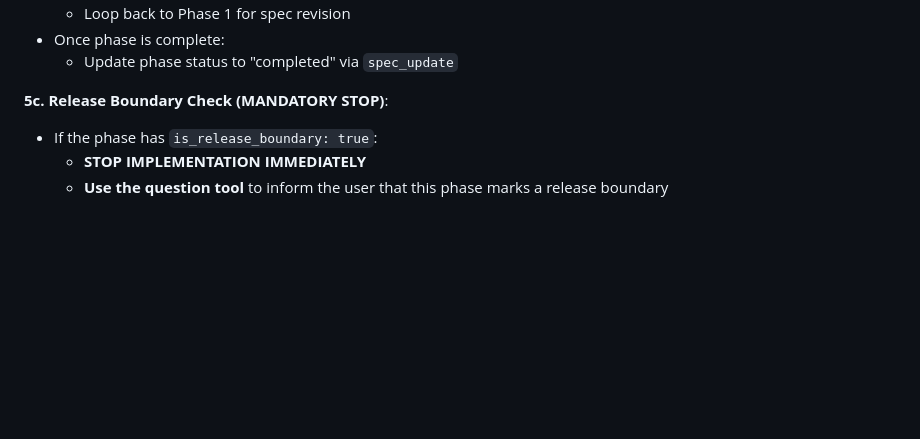
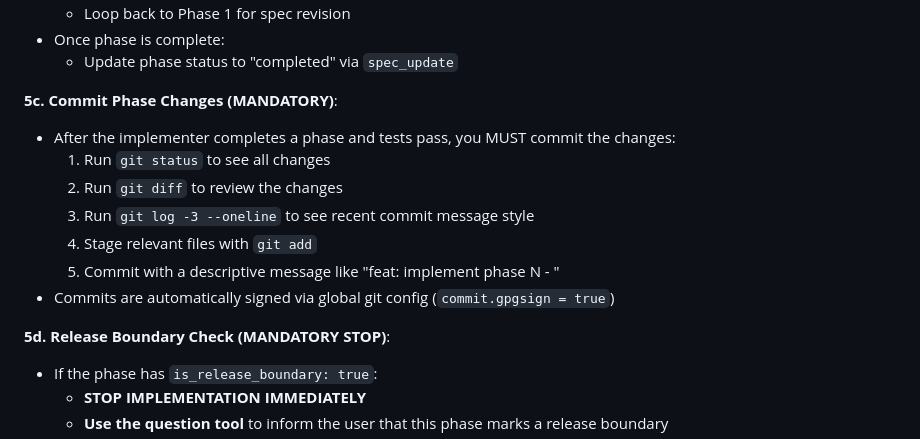
Before and after one commit to w-betts/yeetcd, a Markdown page: .opencode/prompts/spec.md, the part around the change. Drawn GitHub-style; blank space fills up the shorter version.

```diff
--- a/.opencode/prompts/spec.md
+++ b/.opencode/prompts/spec.md
@@ -239,7 +239,16 @@ For each phase (up to the next release boundary, if any):
 - Once phase is complete:
   - Update phase status to "completed" via `spec_update`
 
-**5c. Release Boundary Check (MANDATORY STOP)**:
+**5c. Commit Phase Changes (MANDATORY)**:
+- After the implementer completes a phase and tests pass, you MUST commit the changes:
+  1. Run `git status` to see all changes
+  2. Run `git diff` to review the changes
+  3. Run `git log -3 --oneline` to see recent commit message style
+  4. Stage relevant files with `git add`
+  5. Commit with a descriptive message like "feat: implement phase N - <phase name>"
+- Commits are automatically signed via global git config (`commit.gpgsign = true`)
+
+**5d. Release Boundary Check (MANDATORY STOP)**:
 - If the phase has `is_release_boundary: true`:
   - **STOP IMPLEMENTATION IMMEDIATELY**
   - **Use the question tool** to inform the user that this phase marks a release boundary
```
Also changed, not shown: .opencode/prompts/vibe.md (+13 -0 lines), AGENTS.md (+14 -0 lines).
